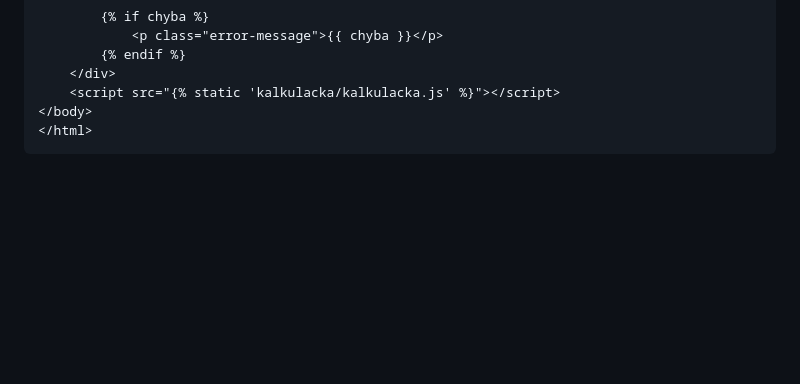
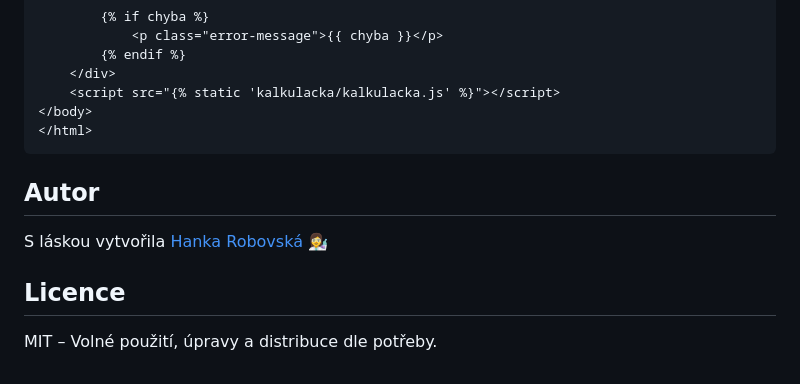
Before and after one commit to hrosicka/FirstDjangoCalculator_CZ, a Markdown page: README.md, the part around the change. Rendered like a GitHub page; blank space fills up the shorter version.

````diff
--- a/README.md
+++ b/README.md
@@ -603,3 +603,9 @@ kalkulacka.html:
 </body>
 </html>
 ```
+
+## Autor
+S láskou vytvořila [Hanka Robovská](https://github.com/hrosicka) 👩‍🔬
+
+## Licence
+MIT – Volné použití, úpravy a distribuce dle potřeby.
````
